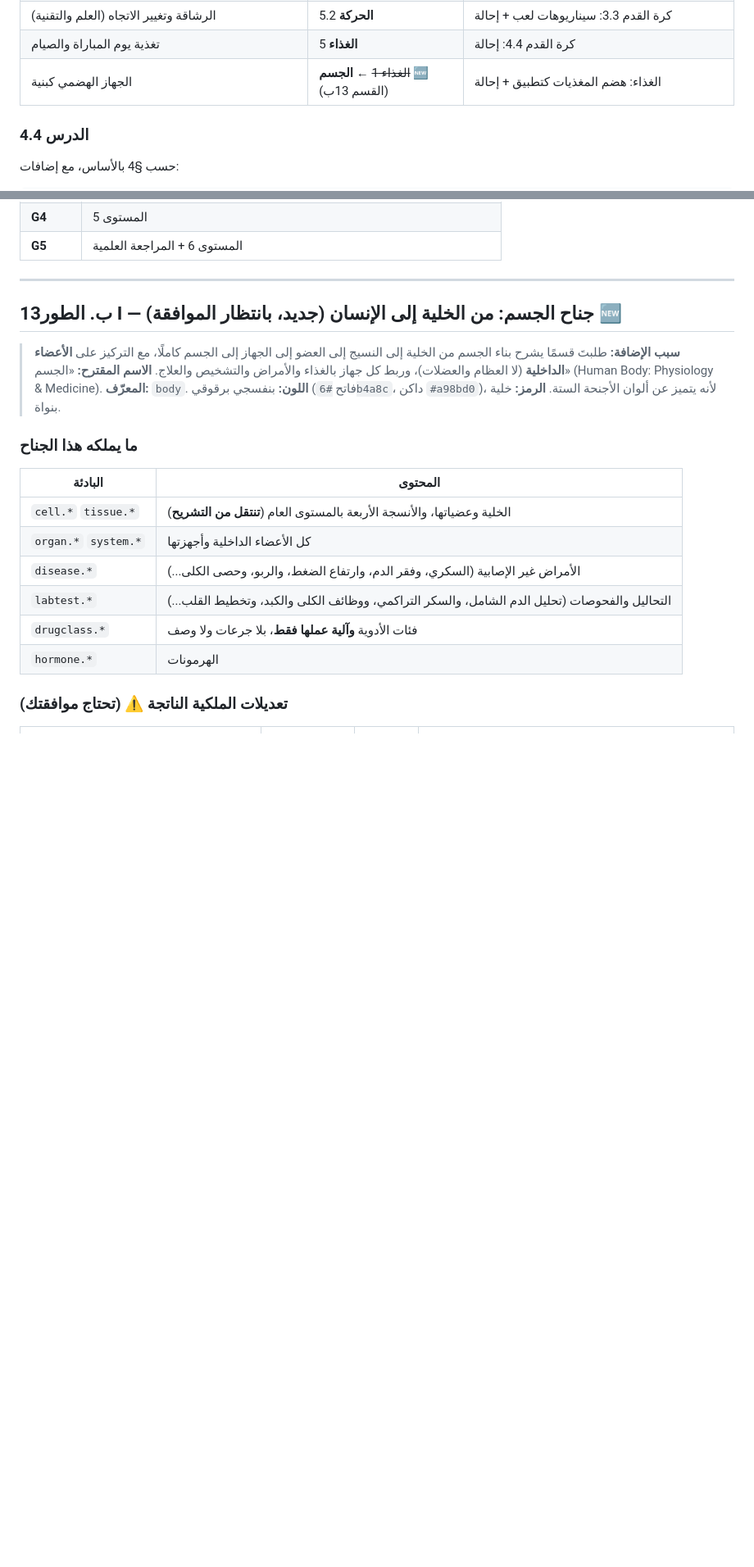
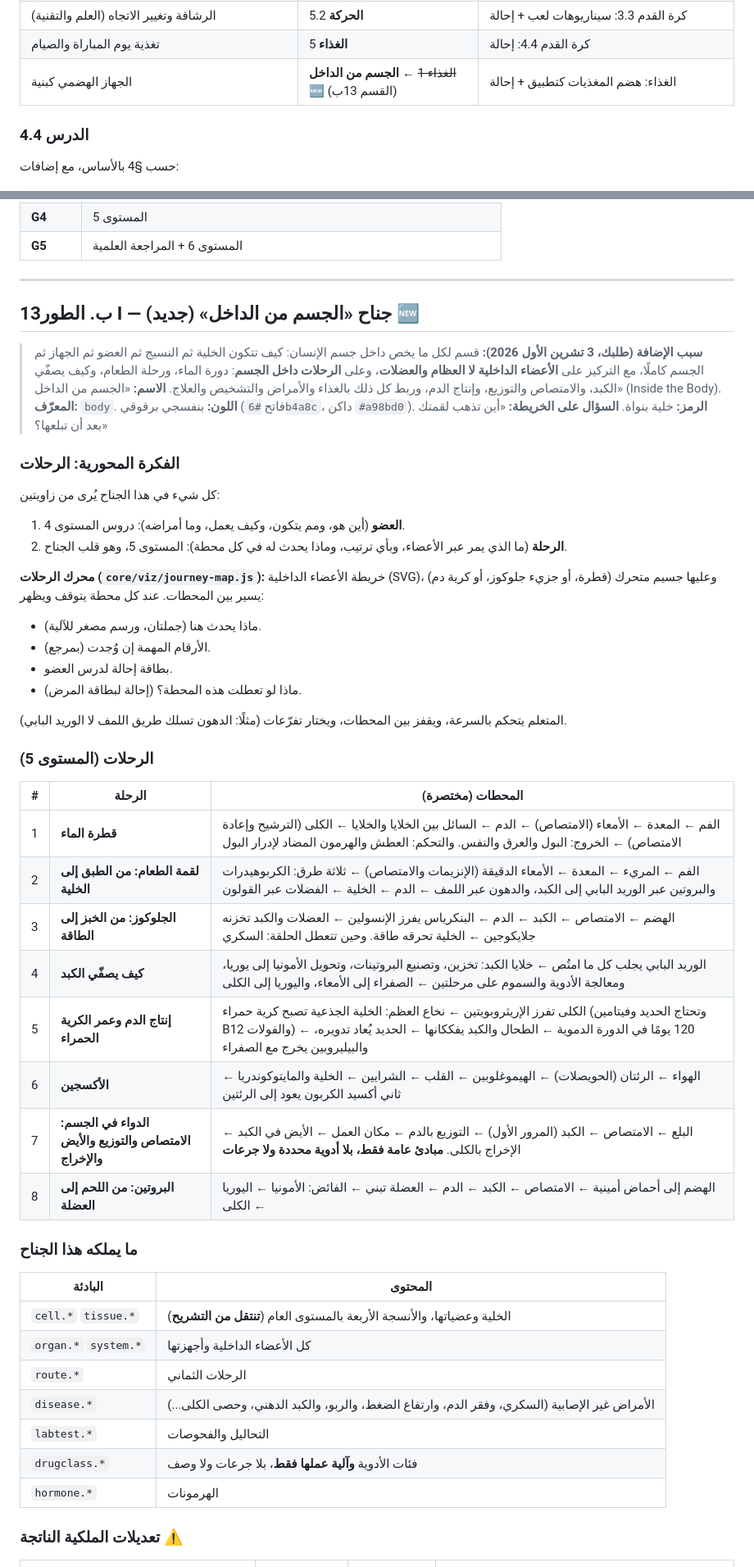
Before and after one commit to PROG-ALONE/qiwam, a Markdown page: PLAN.md, 2 parts joined by grey strips. Shown at 82% size. Rendered like a GitHub page; blank space fills up the shorter version.

```diff
--- a/PLAN.md
+++ b/PLAN.md
@@ -203,7 +203,7 @@ qiwam/
 | إحماء كرة القدم وFIFA 11+ (كبرنامج) | **كرة القدم** 2.1 | تمارينه الفردية `exercise.*` بالحركة |
 | الرشاقة وتغيير الاتجاه (العلم والتقنية) | **الحركة** 5.2 | كرة القدم 3.3: سيناريوهات لعب + إحالة |
 | تغذية يوم المباراة والصيام | **الغذاء** 5 | كرة القدم 4.4: إحالة |
-| الجهاز الهضمي كبنية | ~~الغذاء 1~~ ← **الجسم** 🆕 (القسم 13ب) | الغذاء: هضم المغذيات كتطبيق + إحالة |
+| الجهاز الهضمي كبنية | ~~الغذاء 1~~ ← **الجسم من الداخل** 🆕 (القسم 13ب) | الغذاء: هضم المغذيات كتطبيق + إحالة |
 
 ### 4.4 الدرس
 
@@ -554,10 +554,38 @@ export default {
 
 ---
 
-## 13ب. الطور I — جناح الجسم: من الخلية إلى الإنسان (جديد، بانتظار الموافقة) 🆕
+## 13ب. الطور I — جناح «الجسم من الداخل» (جديد) 🆕
 
-> **سبب الإضافة:** طلبتَ قسمًا يشرح بناء الجسم من الخلية إلى النسيج إلى العضو إلى الجهاز إلى الجسم كاملًا، مع التركيز على **الأعضاء الداخلية** (لا العظام والعضلات)، وربط كل جهاز بالغذاء والأمراض والتشخيص والعلاج.
-> **الاسم المقترح:** «الجسم» (Human Body: Physiology & Medicine). **المعرّف:** `body`. **اللون:** بنفسجي برقوقي (فاتح `#6b4a8c`، داكن `#a98bd0`)، لأنه يتميز عن ألوان الأجنحة الستة. **الرمز:** خلية بنواة.
+> **سبب الإضافة (طلبك، 3 تشرين الأول 2026):** قسم لكل ما يخص داخل جسم الإنسان: كيف تتكون الخلية ثم النسيج ثم العضو ثم الجهاز ثم الجسم كاملًا، مع التركيز على **الأعضاء الداخلية لا العظام والعضلات**، وعلى **الرحلات داخل الجسم**: دورة الماء، ورحلة الطعام، وكيف يصفّي الكبد، والامتصاص والتوزيع، وإنتاج الدم، وربط كل ذلك بالغذاء والأمراض والتشخيص والعلاج.
+> **الاسم:** «الجسم من الداخل» (Inside the Body). **المعرّف:** `body`. **اللون:** بنفسجي برقوقي (فاتح `#6b4a8c`، داكن `#a98bd0`). **الرمز:** خلية بنواة.
+> **السؤال على الخريطة:** «أين تذهب لقمتك بعد أن تبلعها؟»
+
+### الفكرة المحورية: الرحلات
+
+كل شيء في هذا الجناح يُرى من زاويتين:
+1. **العضو** (أين هو، ومم يتكون، وكيف يعمل، وما أمراضه): دروس المستوى 4.
+2. **الرحلة** (ما الذي يمر عبر الأعضاء، وبأي ترتيب، وماذا يحدث له في كل محطة): المستوى 5، وهو قلب الجناح.
+
+**محرك الرحلات (`core/viz/journey-map.js`):** خريطة الأعضاء الداخلية (SVG)، وعليها جسيم متحرك (قطرة، أو جزيء جلوكوز، أو كرية دم) يسير بين المحطات. عند كل محطة يتوقف ويظهر:
+- ماذا يحدث هنا (جملتان، ورسم مصغر للآلية).
+- الأرقام المهمة إن وُجدت (بمرجع).
+- بطاقة إحالة لدرس العضو.
+- ماذا لو تعطلت هذه المحطة؟ (إحالة لبطاقة المرض).
+
+المتعلم يتحكم بالسرعة، ويقفز بين المحطات، ويختار تفرّعات (مثلًا: الدهون تسلك طريق اللمف لا الوريد البابي).
+
+### الرحلات (المستوى 5)
+
+| # | الرحلة | المحطات (مختصرة) |
+|---|---|---|
+| 1 | **قطرة الماء** | الفم ← المعدة ← الأمعاء (الامتصاص) ← الدم ← السائل بين الخلايا والخلايا ← الكلى (الترشيح وإعادة الامتصاص) ← الخروج: البول والعرق والنفس. والتحكم: العطش والهرمون المضاد لإدرار البول |
+| 2 | **لقمة الطعام: من الطبق إلى الخلية** | الفم ← المريء ← المعدة ← الأمعاء الدقيقة (الإنزيمات والامتصاص) ← ثلاثة طرق: الكربوهيدرات والبروتين عبر الوريد البابي إلى الكبد، والدهون عبر اللمف ← الدم ← الخلية ← الفضلات عبر القولون |
+| 3 | **الجلوكوز: من الخبز إلى الطاقة** | الهضم ← الامتصاص ← الكبد ← الدم ← البنكرياس يفرز الإنسولين ← العضلات والكبد تخزنه جلايكوجين ← الخلية تحرقه طاقة. وحين تتعطل الحلقة: السكري |
+| 4 | **كيف يصفّي الكبد** | الوريد البابي يجلب كل ما امتُص ← خلايا الكبد: تخزين، وتصنيع البروتينات، وتحويل الأمونيا إلى يوريا، ومعالجة الأدوية والسموم على مرحلتين ← الصفراء إلى الأمعاء، واليوريا إلى الكلى |
+| 5 | **إنتاج الدم وعمر الكرية الحمراء** | الكلى تفرز الإريثروبويتين ← نخاع العظم: الخلية الجذعية تصبح كرية حمراء (وتحتاج الحديد وفيتامين B12 والفولات) ← 120 يومًا في الدورة الدموية ← الطحال والكبد يفككانها ← الحديد يُعاد تدويره، والبيليروبين يخرج مع الصفراء |
+| 6 | **الأكسجين** | الهواء ← الرئتان (الحويصلات) ← الهيموغلوبين ← القلب ← الشرايين ← الخلية والمايتوكوندريا ← ثاني أكسيد الكربون يعود إلى الرئتين |
+| 7 | **الدواء في الجسم: الامتصاص والتوزيع والأيض والإخراج** | البلع ← الامتصاص ← الكبد (المرور الأول) ← التوزيع بالدم ← مكان العمل ← الأيض في الكبد ← الإخراج بالكلى. **مبادئ عامة فقط، بلا أدوية محددة ولا جرعات** |
+| 8 | **البروتين: من اللحم إلى العضلة** | الهضم إلى أحماض أمينية ← الامتصاص ← الكبد ← الدم ← العضلة تبني ← الفائض: الأمونيا ← اليوريا ← الكلى |
 
 ### ما يملكه هذا الجناح
 
@@ -565,12 +593,13 @@ export default {
 |---|---|
 | `cell.*` `tissue.*` | الخلية وعضياتها، والأنسجة الأربعة بالمستوى العام (**تنتقل من التشريح**) |
 | `organ.*` `system.*` | كل الأعضاء الداخلية وأجهزتها |
-| `disease.*` | الأمراض غير الإصابية (السكري، وفقر الدم، وارتفاع الضغط، والربو، وحصى الكلى...) |
-| `labtest.*` | التحاليل والفحوصات (تحليل الدم الشامل، والسكر التراكمي، ووظائف الكلى والكبد، وتخطيط القلب...) |
+| `route.*` | الرحلات الثماني |
+| `disease.*` | الأمراض غير الإصابية (السكري، وفقر الدم، وارتفاع الضغط، والربو، والكبد الدهني، وحصى الكلى...) |
+| `labtest.*` | التحاليل والفحوصات |
 | `drugclass.*` | فئات الأدوية **وآلية عملها فقط**، بلا جرعات ولا وصف |
 | `hormone.*` | الهرمونات |
 
-### تعديلات الملكية الناتجة ⚠️ (تحتاج موافقتك)
+### تعديلات الملكية الناتجة ⚠️
 
 | الموضوع | كان عند | يصبح عند | والجناح الآخر يكتفي بـ |
 |---|---|---|---|
```
Also changed, not shown: other parts of PLAN.md (+60 -57 lines).
